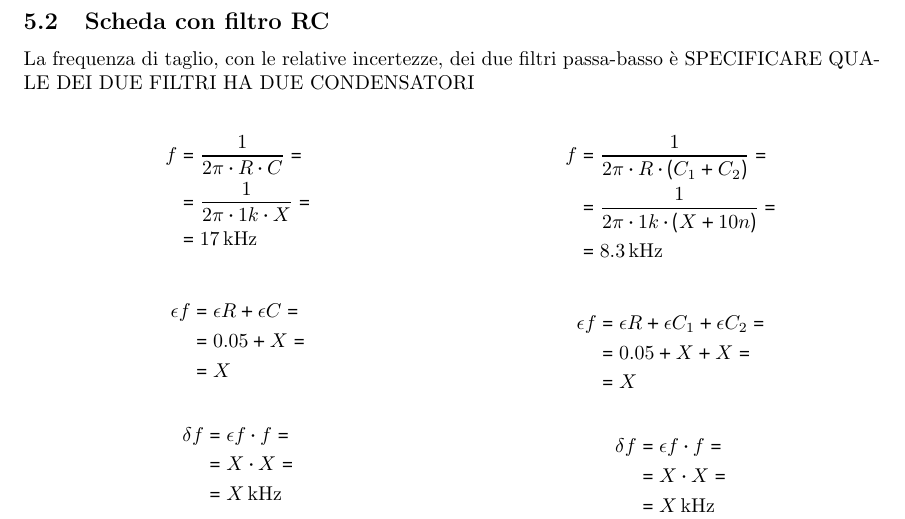
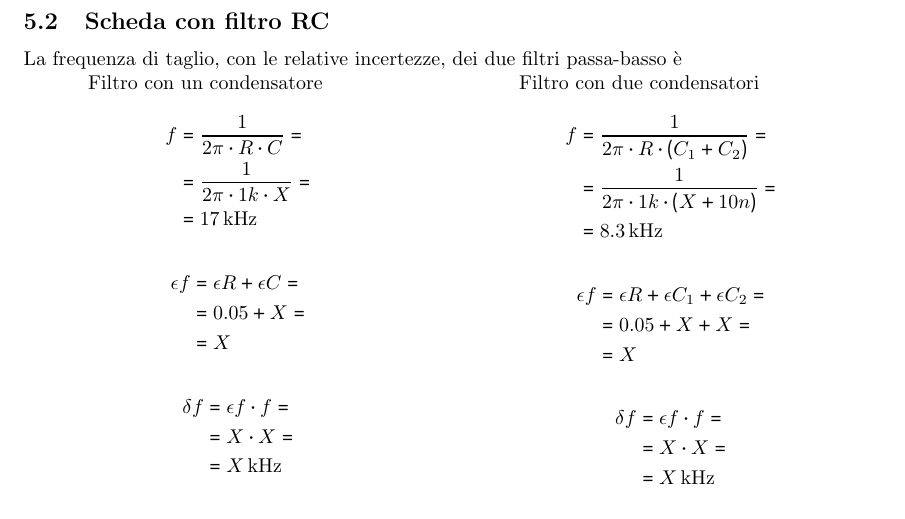
Before and after one commit to giulio-coa/SeTM_relations, a LaTeX document (Esercitazione_#2/Esercitazione_#2.tex): part of page 8 of 10, cut so that both start at the same text. Compiled offline with pdfLaTeX.

Commit message:
Add files via upload

```diff
--- a/Esercitazione_#2/Esercitazione_#2.tex
+++ b/Esercitazione_#2/Esercitazione_#2.tex
@@ -261,9 +261,11 @@
 				Percui la frequenza sarà di, circa, $ 10 \, \mathrm{MHz} $.
 		\subsection{Scheda con filtro RC}
 			La frequenza di taglio, con le relative incertezze, dei due filtri passa-basso è
-			SPECIFICARE QUALE DEI DUE FILTRI HA DUE CONDENSATORI
 			\newline
 			\begin{minipage}[t]{0.5\textwidth}
+				\centering
+				Filtro con un condensatore
+				\newline
 				\begin{equation*}
 					\begin{split}
 						f &= \frac{1}{2 \pi \cdot R \cdot C} = \\
@@ -289,6 +291,9 @@
 				\end{equation*}
 			\end{minipage}
 			\begin{minipage}[t]{0.5\textwidth}
+				\centering
+				Filtro con due condensatori
+				\newline
 				\begin{equation*}
 					\begin{split}
 						f &= \frac{1}{2 \pi \cdot R \cdot (C_{1} + C_{2})} = \\
```
